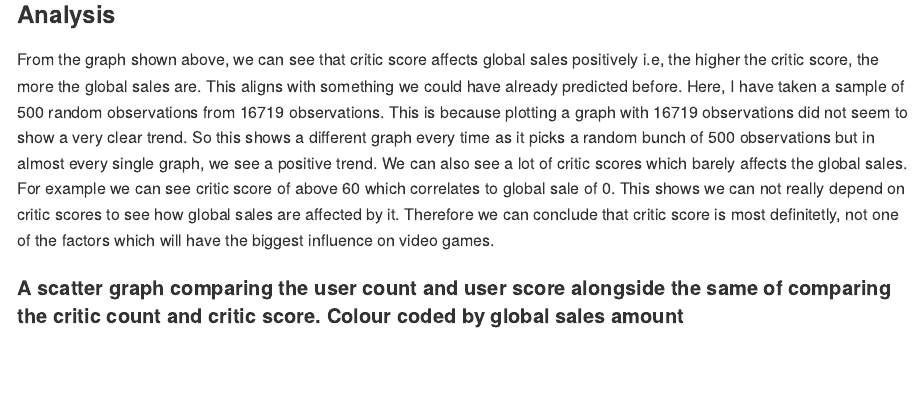
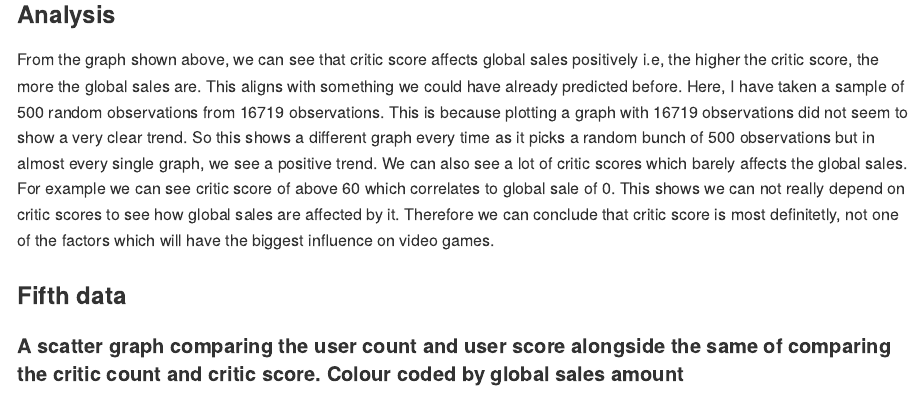
Before and after one commit to aishee-das/project, an R Markdown document (proposal/proposal.Rmd): the page in a window 1100 px wide, from 7330 px down. Rendered offline with R 4.5, knitr and Pandoc, with nearby package versions; code that draws random numbers runs with fixed seeds of ours.

Commit message:
merge fix

```diff
--- a/proposal/proposal.Rmd
+++ b/proposal/proposal.Rmd
@@ -185,6 +185,7 @@ sample_data %>%
 
 From the graph shown above, we can see that critic score affects global sales positively i.e, the higher the critic score, the more the global sales are. This aligns with something we could have already predicted before. Here, I have taken a sample of 500 random observations from 16719 observations. This is because plotting a graph with 16719 observations did not seem to show a very clear trend. So this shows a different graph every time as it picks a random bunch of 500 observations but in almost every single graph, we see a positive trend. We can also see a lot of critic scores which barely affects the global sales. For example we can see critic score of above 60 which correlates to global sale of 0. This shows we can not really depend on critic scores to see how global sales are affected by it. Therefore we can conclude that critic score is most definitetly, not one of the factors which will have the biggest influence on video games.
 
+### Fifth data
 
 #### A scatter graph comparing the user count and user score alongside the same of comparing the critic count and critic score. Colour coded by global sales amount
 (???)
```
